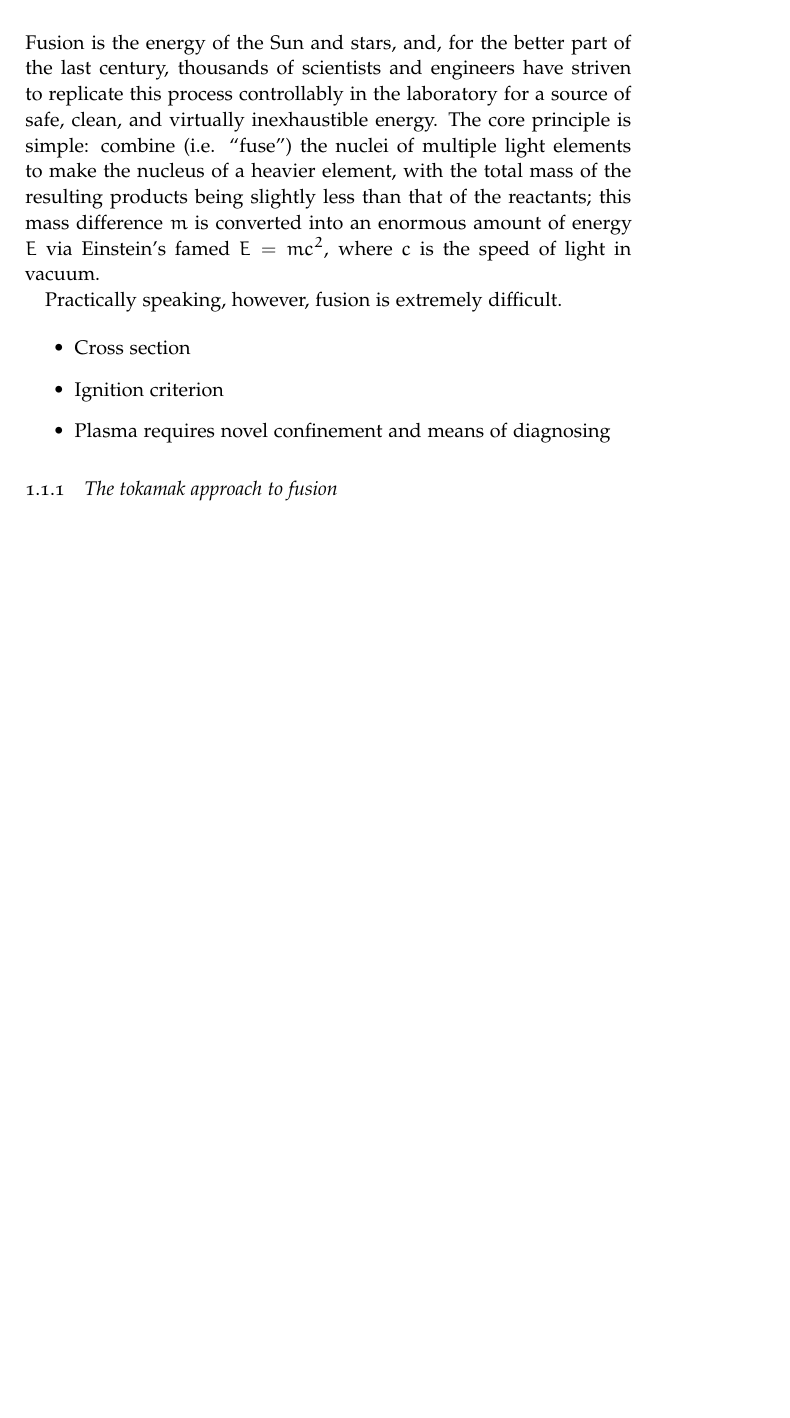
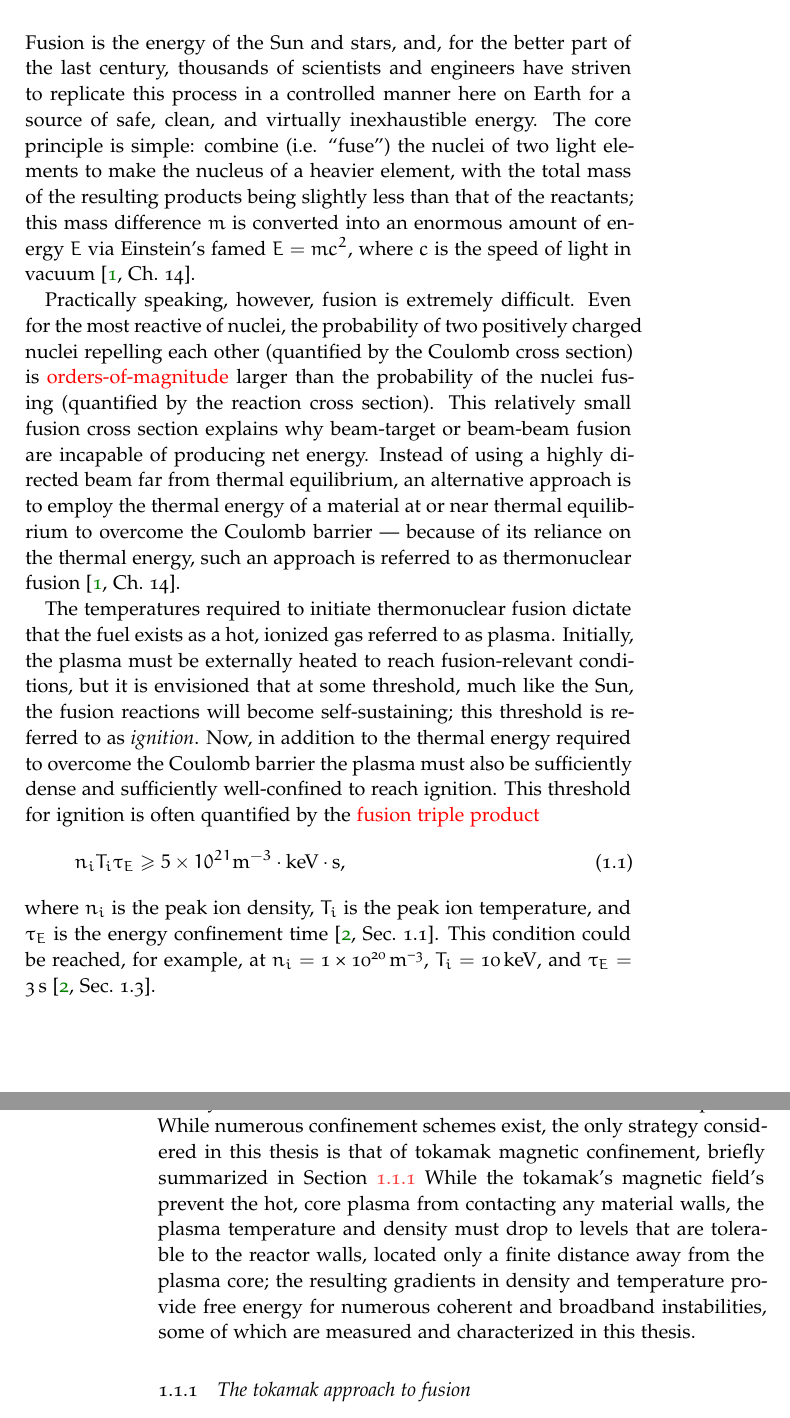
Before and after one commit to emd/thesis, a LaTeX thesis (thesis.tex, which reads Chapters/Introduction/Introduction.tex): part of page 1 of 6 before the commit and two parts of pages 1 and 2 of 6 after it, the two joined at a grey line, cut so that both start at the same text, the shorter picture padded with empty space. Compiled offline with pdfLaTeX; a missing font is replaced by an installed copy or a similar font.

Commit message:
Draft background discussion on basics of fusion

```diff
--- a/Chapters/Introduction/Introduction.tex
+++ b/Chapters/Introduction/Introduction.tex
@@ -6,24 +6,80 @@
 Fusion is the energy of the Sun and stars, and,
 for the better part of the last century,
 thousands of scientists and engineers have striven
-to replicate this process controllably in the laboratory
+to replicate this process in a controlled manner here on Earth
 for a source of safe, clean, and virtually inexhaustible energy.
 The core principle is simple:
-combine (i.e. ``fuse'') the nuclei of multiple light elements
+combine (i.e. ``fuse'') the nuclei of two light elements
 to make the nucleus of a heavier element,
 with the total mass of the resulting products
 being slightly less than that of the reactants;
 this mass difference $m$
 is converted into an enormous amount of energy $E$
 via Einstein's famed $E = m c^2$, where
-$c$ is the speed of light in vacuum.
+$c$ is the speed of light in vacuum~\cite[Ch.~14]{krane}.
 
 Practically speaking, however, fusion is extremely difficult.
+Even for the most reactive of nuclei,
+the probability of two positively charged nuclei repelling each other
+(quantified by the Coulomb cross section) is
+\textcolor{red}{orders-of-magnitude} larger
+than the probability of the nuclei fusing
+(quantified by the reaction cross section).
+This relatively small fusion cross section explains why
+beam-target or beam-beam fusion are incapable of producing net energy.
+Instead of using a highly directed beam far from thermal equilibrium,
+an alternative approach is to employ the thermal energy
+of a material at or near thermal equilibrium
+to overcome the Coulomb barrier ---
+because of its reliance on the thermal energy,
+such an approach is referred to as thermonuclear fusion~\cite[Ch.~14]{krane}.
 
-\begin{itemize}
-  \item Cross section
-  \item Ignition criterion
-  \item Plasma requires novel confinement and means of diagnosing
-\end{itemize}
+The temperatures required to initiate thermonuclear fusion
+dictate that the fuel exists as a hot, ionized gas
+referred to as plasma.
+Initially, the plasma must be externally heated
+to reach fusion-relevant conditions, but
+it is envisioned that at some threshold, much like the Sun,
+the fusion reactions will become self-sustaining;
+this threshold is referred to as \emph{ignition}.
+Now, in addition to the thermal energy
+required to overcome the Coulomb barrier
+the plasma must also be sufficiently dense and
+sufficiently well-confined
+to reach ignition.
+This threshold for ignition is often quantified
+by the \textcolor{red}{fusion triple product}
+\begin{equation}
+  n_{i} T_{i} \tau_E
+  \geq
+  5 \times 10^{21} \text{m}^{-3} \cdot \text{keV} \cdot \text{s},
+  \label{eq:Introduction:fusion_triple_product}
+\end{equation}
+where
+$n_{i}$ is the peak ion density,
+$T_{i}$ is the peak ion temperature, and
+$\tau_E$ is the energy confinement time~\cite[Sec.~1.1]{wesson}.
+This condition could be reached, for example, at
+$n_i = \SI{1e20}{\per\meter\cubed}$,
+$T_i = \SI{10}{\kilo\eV}$, and
+$\tau_E = \SI{3}{\second}$~\cite[Sec.~1.3]{wesson}.
+
+It should be emphasized that $T_i = \SI{10}{\kilo\eV}$
+corresponds to approximately $\SI{e6}{\kelvin}$.
+No conventional container can confine such a plasma.
+While numerous confinement schemes exist,
+the only strategy considered in this thesis
+is that of tokamak magnetic confinement,
+briefly summarized in
+Section~\ref{sec:Introduction:FusionEnergy:tokamaks}
+While the tokamak's magnetic field's
+prevent the hot, core plasma from contacting any material walls,
+the plasma temperature and density
+must drop to levels that are tolerable to the reactor walls,
+located only a finite distance away from the plasma core;
+the resulting gradients in density and temperature
+provide free energy for numerous coherent and broadband instabilities,
+some of which are measured and characterized in this thesis.
+
 
 \subsection{The tokamak approach to fusion}
```
Also changed, not shown: references.bib (+11 -0 lines), Chapters/Introduction/Introduction.tex (2 more changed lines).
